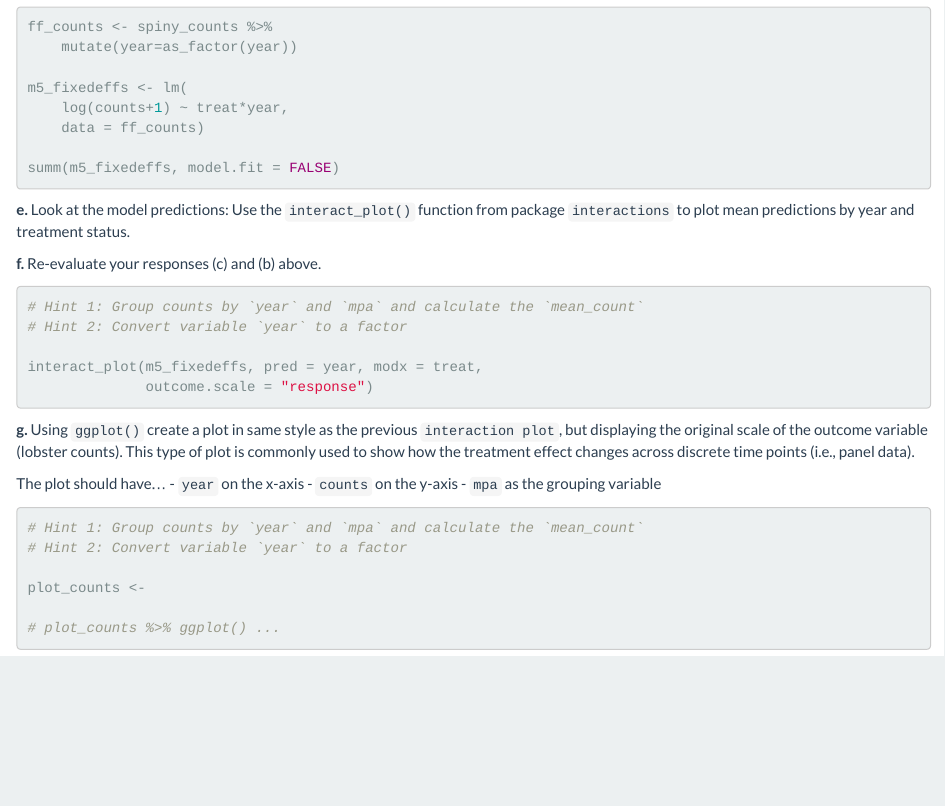
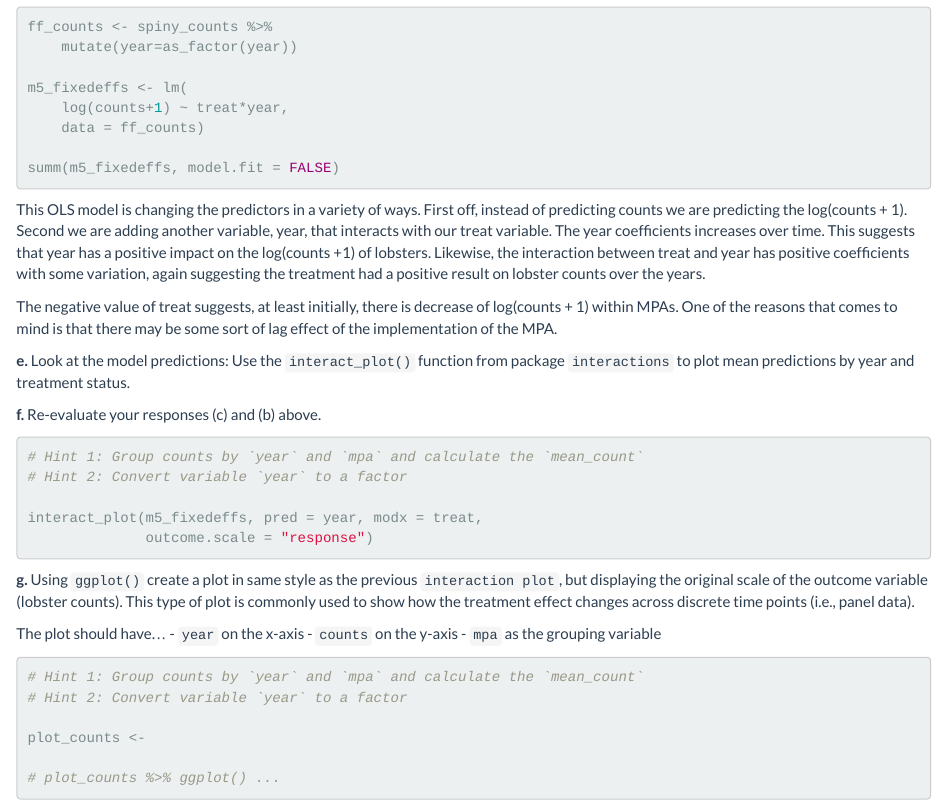
Before and after one commit to tommats00/HW1-LOBSTRS-EDS241, an R Markdown document (hw1-lobstrs-eds241.Rmd): the page in a window 1100 px wide, from 8310 px down. Rendered offline with R 4.5, knitr and Pandoc, with nearby package versions.

Commit message:
running interaction model

````diff
--- a/hw1-lobstrs-eds241.Rmd
+++ b/hw1-lobstrs-eds241.Rmd
@@ -418,6 +418,10 @@ m5_fixedeffs <- lm(
 summ(m5_fixedeffs, model.fit = FALSE)
 ```
 
+This OLS model is changing the predictors in a variety of ways. First off, instead of predicting counts we are predicting the log(counts + 1). Second we are adding another variable, year, that interacts with our treat variable. The year coefficients increases over time. This suggests that year has a positive impact on the log(counts +1) of lobsters. Likewise, the interaction between treat and year has positive coefficients with some variation, again suggesting the treatment had a positive result on lobster counts over the years.
+
+The negative value of treat suggests, at least initially, there is decrease of log(counts + 1) within MPAs. One of the reasons that comes to mind is that there may be some sort of lag effect of the implementation of the MPA.
+
 **e.** Look at the model predictions: Use the `interact_plot()` function from package `interactions` to plot mean predictions by year and treatment status.
 
 **f.** Re-evaluate your responses (c) and (b) above.
````
